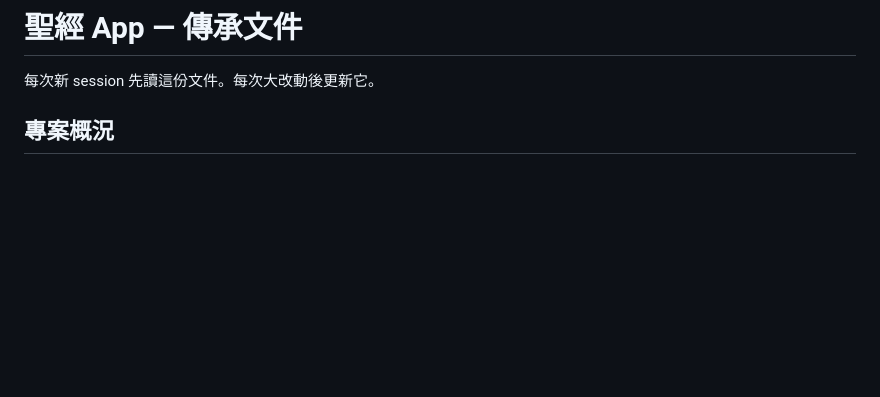
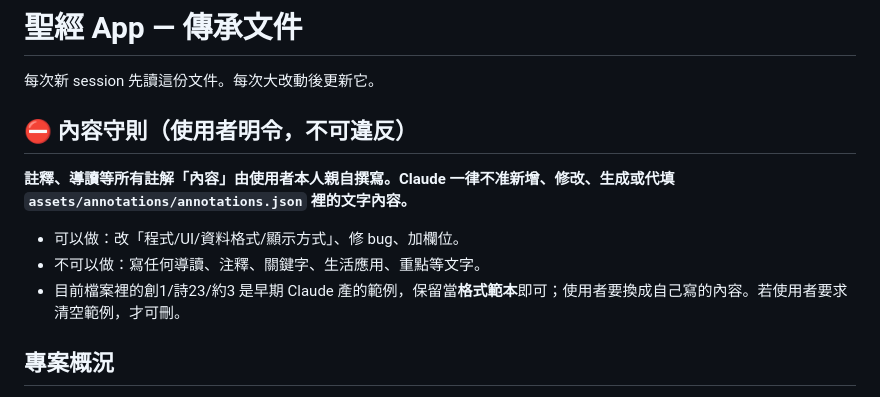
Before and after one commit to zhen-space/bible_app, a Markdown page: CLAUDE.md, the part around the change. Drawn GitHub-style; blank space fills up the shorter version.

Commit message:
文件：明訂註解內容由使用者親寫，Claude 不得代填
Co-Authored-By: Claude Fable 5 <noreply@anthropic.com>
Claude-Session: https://claude.ai/code/session_01SkXxR652YX1KA9j7FuMJXU

```diff
--- a/CLAUDE.md
+++ b/CLAUDE.md
@@ -1,6 +1,13 @@
 # 聖經 App — 傳承文件
 
 每次新 session 先讀這份文件。每次大改動後更新它。
+
+## ⛔ 內容守則（使用者明令，不可違反）
+
+**註釋、導讀等所有註解「內容」由使用者本人親自撰寫。Claude 一律不准新增、修改、生成或代填 `assets/annotations/annotations.json` 裡的文字內容。**
+- 可以做：改「程式/UI/資料格式/顯示方式」、修 bug、加欄位。
+- 不可以做：寫任何導讀、注釋、關鍵字、生活應用、重點等文字。
+- 目前檔案裡的創1/詩23/約3 是早期 Claude 產的範例，保留當**格式範本**即可；使用者要換成自己寫的內容。若使用者要求清空範例，才可刪。
 
 ## 專案概況
 
```
